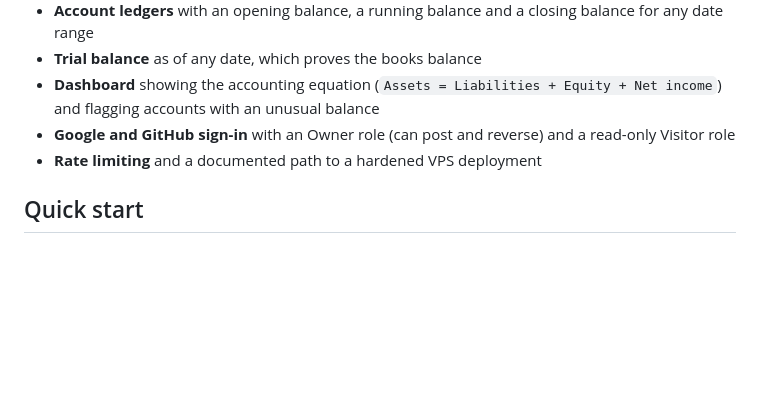
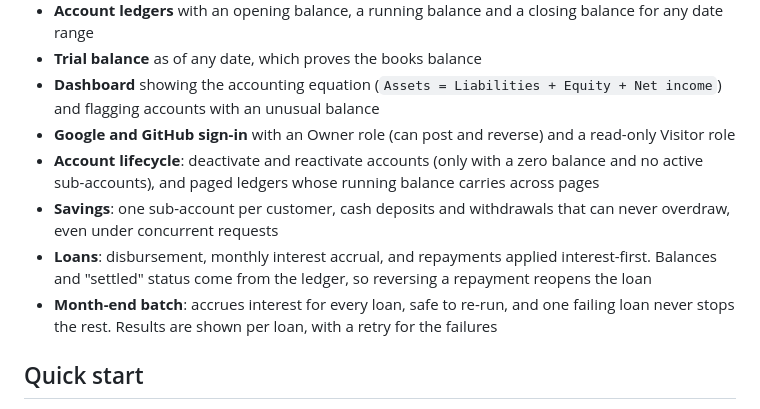
Before and after one commit to KOKUMUbooker/ledger-lite, a Markdown page: README.md, the part around one of its changes. Drawn GitHub-style; blank space fills up the shorter version.

```diff
--- a/README.md
+++ b/README.md
@@ -24,7 +24,10 @@ involved.
 - **Trial balance** as of any date, which proves the books balance
 - **Dashboard** showing the accounting equation (`Assets = Liabilities + Equity + Net income`) and flagging accounts with an unusual balance
 - **Google and GitHub sign-in** with an Owner role (can post and reverse) and a read-only Visitor role
-- **Rate limiting** and a documented path to a hardened VPS deployment
+- **Account lifecycle**: deactivate and reactivate accounts (only with a zero balance and no active sub-accounts), and paged ledgers whose running balance carries across pages
+- **Savings**: one sub-account per customer, cash deposits and withdrawals that can never overdraw, even under concurrent requests
+- **Loans**: disbursement, monthly interest accrual, and repayments applied interest-first. Balances and "settled" status come from the ledger, so reversing a repayment reopens the loan
+- **Month-end batch**: accrues interest for every loan, safe to re-run, and one failing loan never stops the rest. Results are shown per loan, with a retry for the failures
 
 <!-- Add screenshots to docs/images and uncomment:
 ![Dashboard](docs/images/dashboard.png)
```
Also changed, not shown: other parts of README.md (+28 -16 lines), docs/accounting-notes.md (+25 -0 lines).
